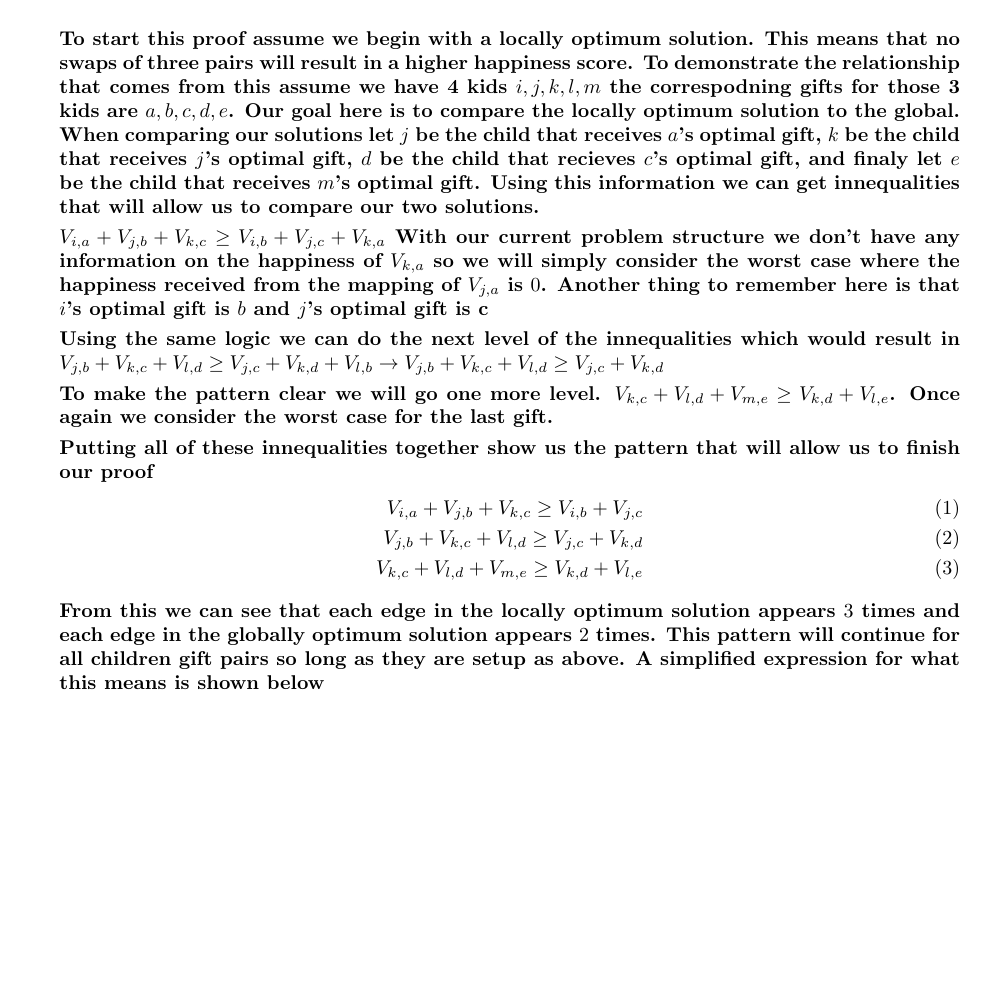
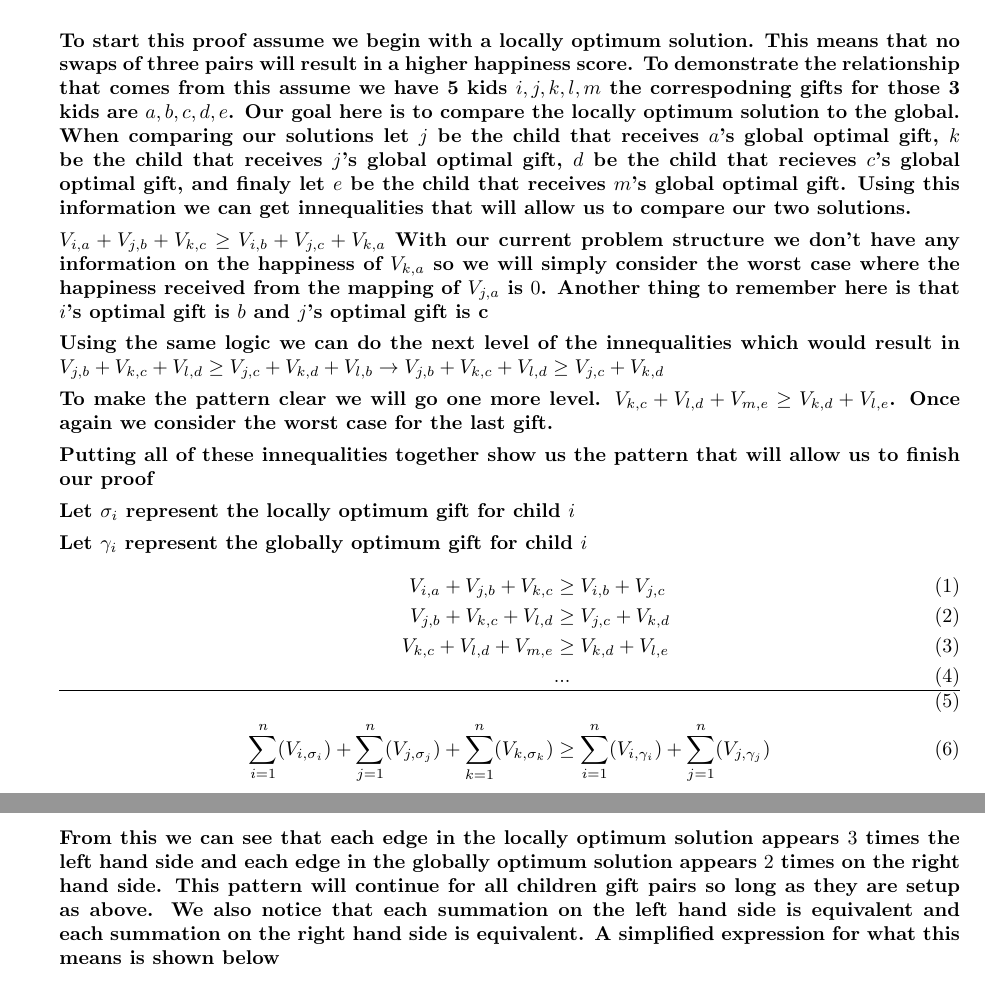
Before and after one commit to JaredMiller9922/CS-6150, a LaTeX problem sheet (Homeworks/Homework2/HW2-2025.tex): part of page 2 of 9 before the commit and two parts of pages 2 and 3 of 10 after it, the two joined at a grey line, cut so that both start at the same text, the shorter picture padded with empty space. Compiled offline with pdfLaTeX.

Commit message:
adds homework 2

```diff
--- a/Homeworks/Homework2/HW2-2025.tex
+++ b/Homeworks/Homework2/HW2-2025.tex
@@ -52,7 +52,7 @@ that a locally optimal solution produced this way has a value that is at least t
 each iteration is now more expensive ($O(n^3)$ instead of $O(n^2)$), but the
 approximation ratio is better.]\\
 
-\textbf{To start this proof assume we begin with a locally optimum solution. This means that no swaps of three pairs will result in a higher happiness score. To demonstrate the relationship that comes from this assume we have 4 kids $i,j,k,l,m$ the correspodning gifts for those 3 kids are $a,b,c,d,e$. Our goal here is to compare the locally optimum solution to the global. When comparing our solutions let $j$ be the child that receives $a$'s optimal gift, $k$ be the child that receives $j$'s optimal gift, $d$ be the child that recieves $c$'s optimal gift, and finaly let $e$ be the child that receives $m$'s optimal gift. Using this information we can get innequalities that will allow us to compare our two solutions.}
+\textbf{To start this proof assume we begin with a locally optimum solution. This means that no swaps of three pairs will result in a higher happiness score. To demonstrate the relationship that comes from this assume we have 5 kids $i,j,k,l,m$ the correspodning gifts for those 3 kids are $a,b,c,d,e$. Our goal here is to compare the locally optimum solution to the global. When comparing our solutions let $j$ be the child that receives $a$'s global optimal gift, $k$ be the child that receives $j$'s global optimal gift, $d$ be the child that recieves $c$'s global optimal gift, and finaly let $e$ be the child that receives $m$'s global optimal gift. Using this information we can get innequalities that will allow us to compare our two solutions.}
 
 \textbf{$V_{i,a} + V_{j,b} + V_{k,c} \ge V_{i,b} + V_{j,c} + V_{k,a}$ With our current problem structure we don't have any information on the happiness of $V_{k,a}$ so we will simply consider the worst case where the happiness received from the mapping of $V_{j,a}$ is $0$. Another thing to remember here is that $i$'s optimal gift is $b$ and $j$'s optimal gift is c}
 
@@ -61,12 +61,19 @@ approximation ratio is better.]\\
 \textbf{To make the pattern clear we will go one more level. $V_{k,c} + V_{l,d} + V_{m,e} \ge V_{k,d} + V_{l,e}$. Once again we consider the worst case for the last gift.}
 
 \textbf{Putting all of these innequalities together show us the pattern that will allow us to finish our proof}
+
+\textbf{Let $\sigma_i$ represent the locally optimum gift for child $i$}
+
+\textbf{Let $\gamma_i$ represent the globally optimum gift for child $i$}
 \begin{align}
-    V_{i,a} + V_{j,b} + V_{k,c} \ge V_{i,b} + V_{j,c} \\
-    V_{j,b} + V_{k,c} + V_{l,d} \ge V_{j,c} + V_{k,d} \\
-    V_{k,c} + V_{l,d} + V_{m,e} \ge V_{k,d} + V_{l,e}
+    V_{i,a} + V_{j,b} + V_{k,c} &\ge V_{i,b} + V_{j,c} \\
+    V_{j,b} + V_{k,c} + V_{l,d} &\ge V_{j,c} + V_{k,d} \\
+    V_{k,c} + V_{l,d} + V_{m,e} &\ge V_{k,d} + V_{l,e} \\
+    & ... \\
+    \hline \\
+    \sum_{i=1}^{n}(V_{i,\sigma_i}) + \sum_{j=1}^{n}(V_{j,\sigma_j}) + \sum_{k=1}^{n}(V_{k,\sigma_k}) &\ge \sum_{i=1}^{n}(V_{i,\gamma_i}) + \sum_{j=1}^{n}(V_{j,\gamma_j})
 \end{align}
 
-\textbf{From this we can see that each edge in the locally optimum solution appears $3$ times and each edge in the globally optimum solution appears $2$ times. This pattern will continue for all children gift pairs so long as they are setup as above. A simplified expression for what this means is shown below}
+\textbf{From this we can see that each edge in the locally optimum solution appears $3$ times the left hand side and each edge in the globally optimum solution appears $2$ times on the right hand side. This pattern will continue for all children gift pairs so long as they are setup as above. We also notice that each summation on the left hand side is equivalent and each summation on the right hand side is equivalent. A simplified expression for what this means is shown below}
 
-\textbf{$3*L \ge 2*G$. Where $L$ is all of the edges in the locally optimal solution and $G$ is all of the solutions in the globally optimal solution. If we simplify this expression we get that $L \ge \frac{2}{3} G$}
+\begin{align}
@@ -92,3 +124,4 @@ A common heuristic for this problem is local search. Start with some subset of t
+\[ d(x_1, q_2) + d(x_1, q_3) + \dots + d(x_1, q_t) \le d(q_1, q_2) + d(q_1, q_3) + \dots + d(q_1, q_t). \]
 \mysolution{
 \input{Sol-2a}
 }
```
Also changed, not shown: Homeworks/Homework2/HW2-2025.pdf, Homeworks/Homework2/HW2-2025.tex (27 more changed lines), 4 other files.
